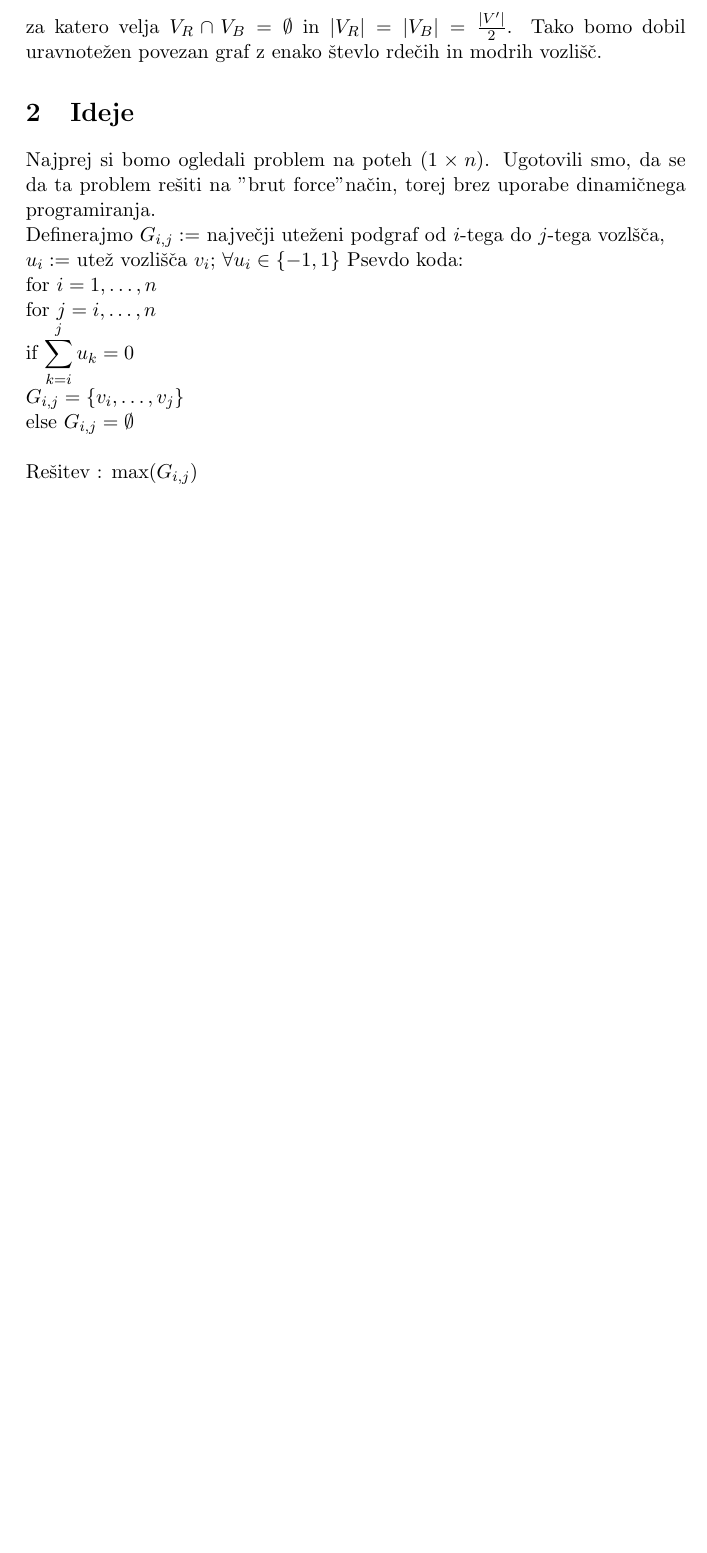
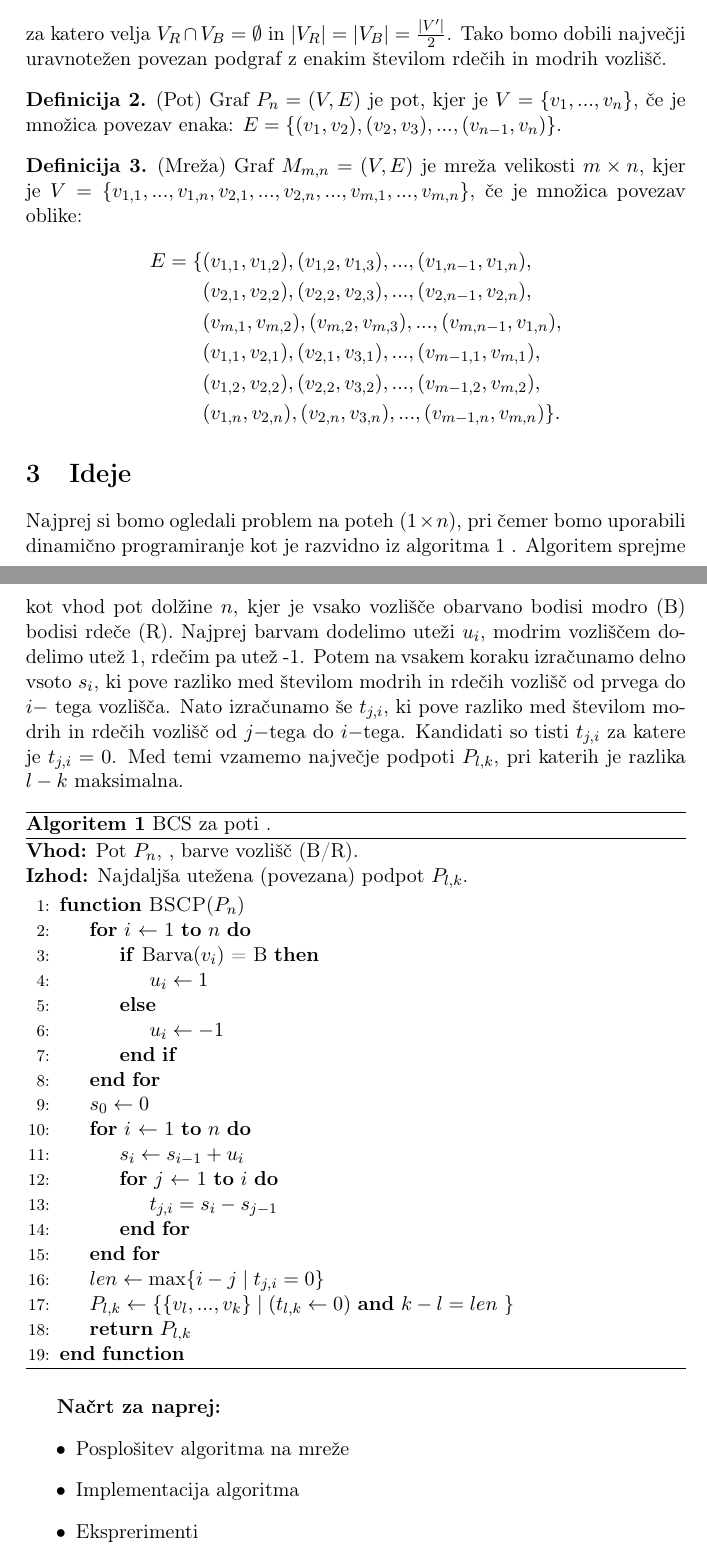
Before and after one commit to MatejRojec/Uravnotezen-rdece-modri-povezan-podgraf, a LaTeX document (opis.tex): part of page 2 of 2 before the commit and two parts of pages 2 and 3 of 3 after it, the two joined at a grey line, cut so that both start at the same text, the shorter picture padded with empty space. Compiled offline with pdfLaTeX.

Commit message:
algoritem

```diff
--- a/opis.tex
+++ b/opis.tex
@@ -71,41 +87,77 @@
         $$ V' = V_{R} \cup V_{B},$$
-    za katero velja $ V_{R} \cap  V_{B} = \emptyset $ in $|V_{R}| = |V_{B}| = \frac{|V'|}{2}$. Tako bomo dobil
-    uravnotežen povezan graf z enako števlo rdečih in modrih vozlišč.
-    %V našem problemu
-    %proučujemo graf $G=(V,E)$, ki ima vsako vozlišče obarvano bodisi rdeče bodisi modro.
-    %(Opomba: barva dodelitev ne ustreza samo dvodelnim grafom. Torej dopustimo tudi,
-    %da sta sosednji vozlišči iste barve.) Iščemo največjo podmnožico $V'\subseteq V$, ki je barvno uravnotežena
-    %(ima $\frac{|V'|}{2}$ rdečih in $\frac{|V'|}{2}$ modrih oglišč) in taka, da je inducirani podgraf
-    %$G[V'$s] povezan. To imenujemo problem največjega uravnoteženega povezanega podgrafa.
+    za katero velja $ V_{R} \cap  V_{B} = \emptyset $ in $|V_{R}| = |V_{B}| = \frac{|V'|}{2}$. Tako bomo dobili
+    največji uravnotežen povezan podgraf z enakim številom rdečih in modrih vozlišč.
 
+    \begin{definicija} (Pot) Graf $P_n=(V,E)$ je pot, kjer je
+        $V=\{ v_1,...,v_n \}$, če je množica povezav enaka:
+        $E = \{ (v_1,v_2),(v_2,v_3),...,(v_{n-1},v_n) \}$.
+    \end{definicija}
 
-  %V našem problemu
-    %proučujemo graf $G=(V,E)$, ki ima vsako vozlišče obarvano bodisi rdeče bodisi modro.
-    %(Opomba: barva dodelitev ne ustreza samo dvodelnim grafom. Torej dopustimo tudi,
-    %da sta sosednji vozlišči iste barve.) Iščemo največjo podmnožico $V'\subseteq V$, ki je barvno uravnotežena
-    %(ima $\frac{|V'|}{2}$ rdečih in $\frac{|V'|}{2}$ modrih oglišč) in taka, da je inducirani podgraf
-    %$G[V'$s] povezan. To imenujemo problem največjega uravnoteženega povezanega podgrafa.
-
-    % Vito, namesto navadni G, V, E uporabi raje tiste iz \mathcal. Definiral sem ti bližnjice \G, \V, \E. lp Oskar
+    \begin{definicija}
+    (Mreža) Graf $M_{m,n}=(V,E)$ je mreža velikosti $m \times n$,
+    kjer je $V=\{ v_{1,1},...,v_{1,n},v_{2,1},...,v_{2,n},...,v_{m,1},...,v_{m,n} \}$, če je množica povezav oblike:
+    \begin{align*}
+    E =\{ &(v_{1,1}, v_{1,2}),(v_{1,2},v_{1,3}),...,(v_{1,n-1},v_{1,n}),  \\
+        &(v_{2,1}, v_{2,2}),(v_{2,2},v_{2,3}),...,(v_{2,n-1},v_{2,n}),  \\
+        &(v_{m,1}, v_{m,2}),(v_{m,2},v_{m,3}),...,(v_{m,n-1},v_{1,n}), \\
+        &(v_{1,1}, v_{2,1}),(v_{2,1},v_{3,1}),...,(v_{m-1,1},v_{m,1}),  \\
+        &(v_{1,2}, v_{2,2}),(v_{2,2},v_{3,2}),...,(v_{m-1,2},v_{m,2}), \\
+        &(v_{1,n}, v_{2,n}),(v_{2,n},v_{3,n}),...,(v_{m-1,n},v_{m,n})  \}.
+    \end{align*}
+    \end{definicija}
 
     \section{Ideje}
 
-    Najprej si bomo ogledali problem na poteh ($1 \times n $). Ugotovili smo, da se da ta problem rešiti
-    na "brut force" način, torej brez uporabe dinamičnega programiranja.\\
-    Definerajmo $ G_{i,j} :=$ največji uteženi podgraf od $i$-tega do $j$-tega vozlšča,\\
-    $u_{i} :=$ utež vozlišča $v_i$; $\forall u_{i} \in \{-1, 1\} $
-    Psevdo koda:\\
-    for $i= 1,\dots,n$\\
-    for $j= i,\dots,n$\\
-    if $ \mathlarger{\sum_{k=i}^{j}u_{k} = 0} $\\
-    $ G_{i,j}  = \{v_i,\dots, v_j \}$ \\
-    else $ G_{i,j}  = \emptyset$
-    \\
-    \\
-    Rešitev : max($G_{i,j}$)
+    Najprej si bomo ogledali problem na poteh ($1 \times n $), pri čemer bomo uporabili
+    dinamično programiranje kot je razvidno iz algoritma \ref{alg:BCS1} .
+    Algoritem sprejme kot vhod pot dolžine $n$, kjer je vsako vozlišče
+    obarvano bodisi modro (B) bodisi rdeče (R). Najprej barvam dodelimo uteži
+    $u_i$, modrim vozliščem dodelimo utež 1, rdečim pa utež -1.
+    Potem na vsakem koraku izračunamo delno vsoto $s_i$, ki pove razliko med
+    številom modrih in rdečih vozlišč od prvega do $i-$ tega vozlišča.
+    Nato izračunamo še $t_{j,i}$, ki pove razliko med
+    številom modrih in rdečih vozlišč od $j-$tega do $i-$tega.
+    Kandidati so tisti $t_{j,i}$ za katere je $t_{j,i}=0$.
+    Med temi vzamemo največje podpoti $P_{l,k}$, pri katerih je razlika
+    $l-k$ maksimalna.
+\begin{algorithm}[ht]
+  \caption{BCS za poti .}
+  \label{alg:BCS1}
+  \textbf{Vhod:} Pot $P_n$,
+  , barve vozlišč (B/R).     \\
+  \textbf{Izhod:} Najdaljša utežena (povezana) podpot $P_{l,k}$.
+  \begin{algorithmic}[1]
+    \Function{BSCP}{$P_n$}
+    \For{$i$}{$1$}{$n$}
+        \If{Barva($v_i$) = B}
+            \State    $u_i  \leftarrow 1$
+        \Else
+            \State $u_i \leftarrow -1$
+        \EndIf
+    \EndFor
+    \State $s_0 \leftarrow 0$
+    \For{$i$}{$1$}{$n$}
+          \State $s_i \leftarrow s_{i-1} + u_i$
+          \For{$j$}{$1$}{$i$}
+            \State $t_{j,i} = s_i - s_{j-1}$
+          \EndFor
+    \EndFor
+
+    \State $ len \leftarrow \max \{ i-j \mid t_{j,i}=0 \} $
+    \State $P_{l,k} \leftarrow \{ \{ v_l,...,v_k \} \mid (t_{l,k} \leftarrow 0)~ \textnormal{\textbf{and}}~ k-l = len $ \}
+
+    \State \Return $P_{l,k}$  \label{alg:pomembna vrstica}
+    \EndFunction
+  \end{algorithmic}
+\end{algorithm}
 
 
-
+\textbf{Načrt za naprej:}
+\begin{itemize}
+    \item Posplošitev algoritma na mreže
+    \item Implementacija algoritma
+    \item Eksprerimenti
+\end{itemize}
 
 
 
```
Also changed, not shown: opis.pdf, opis.tex (32 more changed lines).
